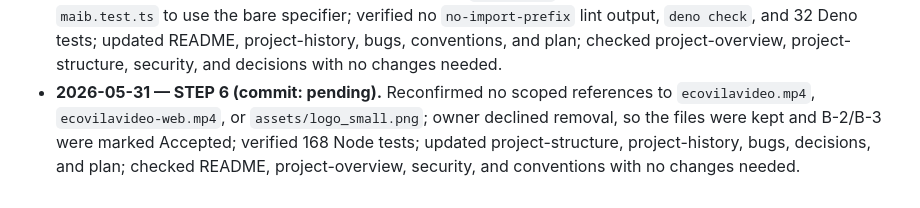
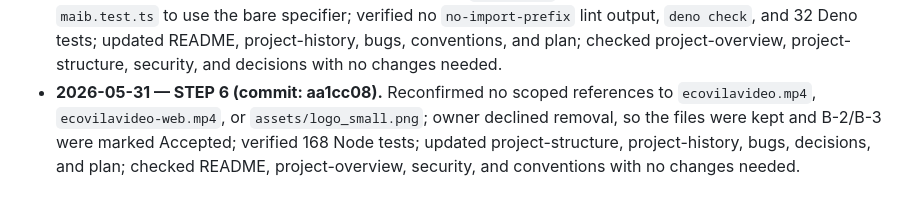
Before and after one commit to Lukemdh/ecovila, a Markdown page: docs/plan.md, the part around the change. GitHub-like rendering.

Commit message:
docs: record step 6 session log hash

```diff
--- a/docs/plan.md
+++ b/docs/plan.md
@@ -483,4 +483,4 @@ Statuses: TODO | IN PROGRESS | DONE.
 - **2026-05-31 — STEP 3 (commit: c1d963c).** Added scripts-only root `package.json` plus a test-runner contract; verified `npm test` (168 Node + 32 Deno); updated README, project-structure, project-history, bugs, decisions, conventions, and plan; checked project-overview/security with no changes needed.
 - **2026-05-31 — STEP 4 (commit: 53d78c4).** Removed unnecessary `async` from `sendSms`, `sendEmail`, `hashLookupCode`, and `hashManageToken`; verified no `require-await` lint output, `deno check`, 32 Deno tests, and 168 Node tests; updated README, project-history, bugs, and plan; checked project-overview, project-structure, security, decisions, and conventions with no changes needed.
 - **2026-05-31 — STEP 5 (commit: 311bdba).** Added the `std/assert` Deno import-map alias and changed `maib.test.ts` to use the bare specifier; verified no `no-import-prefix` lint output, `deno check`, and 32 Deno tests; updated README, project-history, bugs, conventions, and plan; checked project-overview, project-structure, security, and decisions with no changes needed.
-- **2026-05-31 — STEP 6 (commit: pending).** Reconfirmed no scoped references to `ecovilavideo.mp4`, `ecovilavideo-web.mp4`, or `assets/logo_small.png`; owner declined removal, so the files were kept and B-2/B-3 were marked Accepted; verified 168 Node tests; updated project-structure, project-history, bugs, decisions, and plan; checked README, project-overview, security, and conventions with no changes needed.
+- **2026-05-31 — STEP 6 (commit: aa1cc08).** Reconfirmed no scoped references to `ecovilavideo.mp4`, `ecovilavideo-web.mp4`, or `assets/logo_small.png`; owner declined removal, so the files were kept and B-2/B-3 were marked Accepted; verified 168 Node tests; updated project-structure, project-history, bugs, decisions, and plan; checked README, project-overview, security, and conventions with no changes needed.
```
